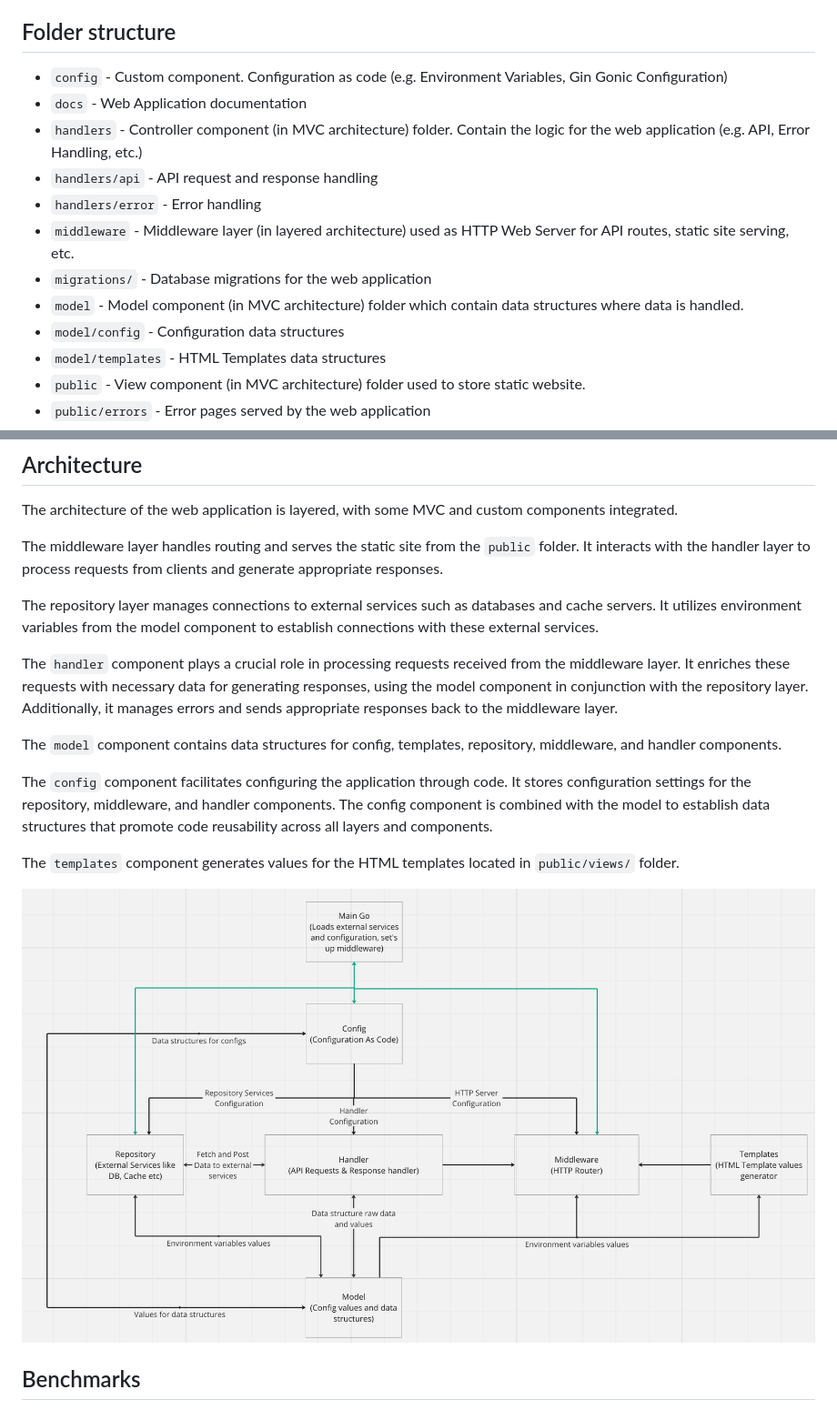
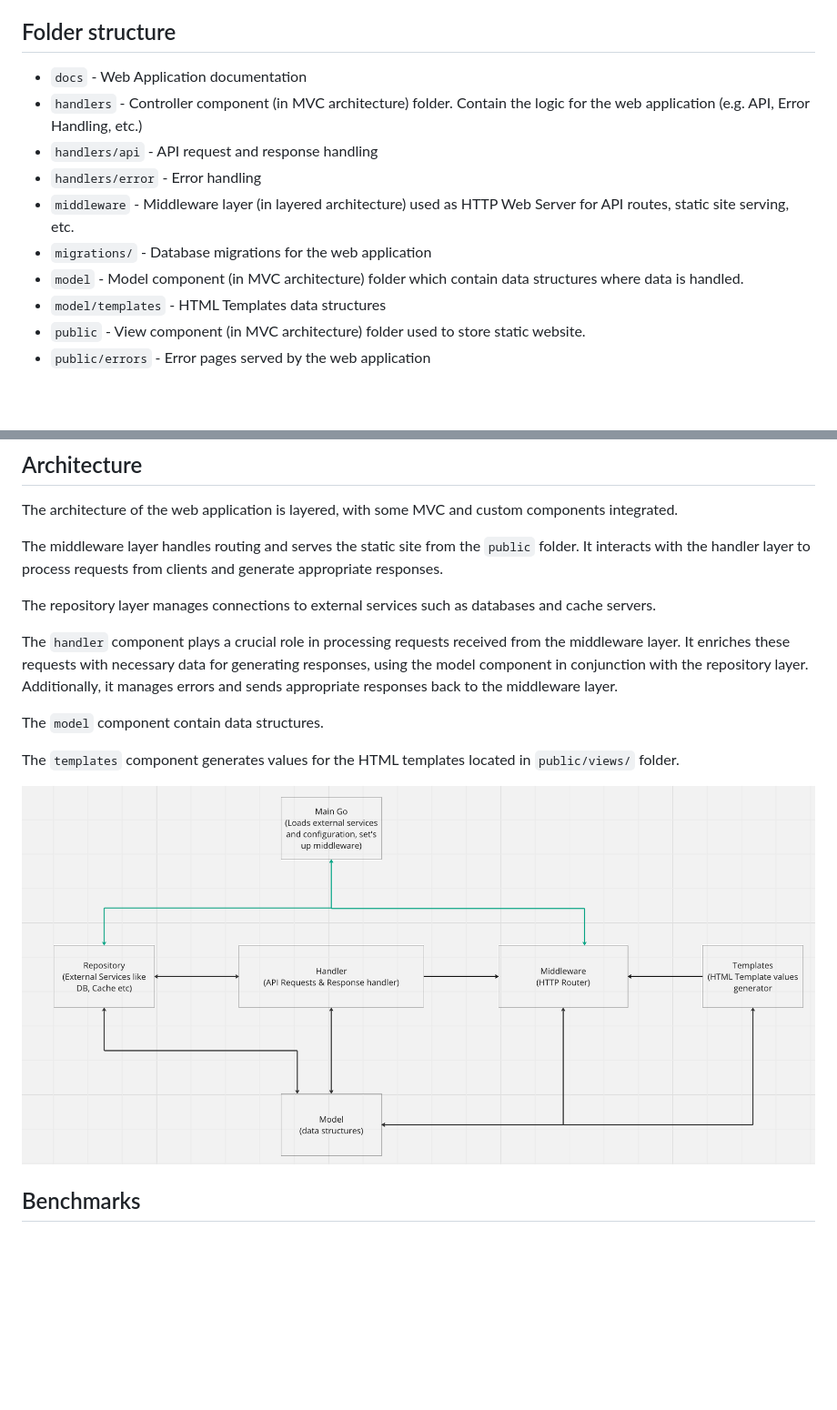
Before and after one commit to LookinLabs/GoBlitz, a Markdown page: README.md, 2 parts joined by grey strips. Shown: that part at 91% size. Rendered like a GitHub page; pictures changed too: docs/assets/architecture.png; blank space fills up the shorter version.

Commit message:
Removed config folder, changes architecture and readme

```diff
--- a/README.md
+++ b/README.md
@@ -34,7 +34,6 @@ Feel free to fork the project and use it as a starting point for your next web a
 
 ## Folder structure
 
-- `config` - Custom component. Configuration as code (e.g. Environment Variables, Gin Gonic Configuration)
 - `docs` - Web Application documentation
 - `handlers` - Controller component (in MVC architecture) folder. Contain the logic for the web application (e.g. API, Error Handling, etc.)
 - `handlers/api` - API request and response handling
@@ -42,7 +41,6 @@ Feel free to fork the project and use it as a starting point for your next web a
 - `middleware` - Middleware layer (in layered architecture) used as HTTP Web Server for API routes, static site serving, etc.
 - `migrations/` - Database migrations for the web application
 - `model` - Model component (in MVC architecture) folder which contain data structures where data is handled.
-- `model/config` - Configuration data structures
 - `model/templates` - HTML Templates data structures
 - `public` - View component (in MVC architecture) folder used to store static website.
 - `public/errors` - Error pages served by the web application
@@ -57,13 +55,11 @@ The architecture of the web application is layered, with some MVC and custom com
 
 The middleware layer handles routing and serves the static site from the `public` folder. It interacts with the handler layer to process requests from clients and generate appropriate responses.
 
-The repository layer manages connections to external services such as databases and cache servers. It utilizes environment variables from the model component to establish connections with these external services.
+The repository layer manages connections to external services such as databases and cache servers.
 
 The `handler` component plays a crucial role in processing requests received from the middleware layer. It enriches these requests with necessary data for generating responses, using the model component in conjunction with the repository layer. Additionally, it manages errors and sends appropriate responses back to the middleware layer.
 
-The `model` component contains data structures for config, templates, repository, middleware, and handler components.
-
-The `config` component facilitates configuring the application through code. It stores configuration settings for the repository, middleware, and handler components. The config component is combined with the model to establish data structures that promote code reusability across all layers and components.
+The `model` component contain data structures.
 
 The `templates` component generates values for the HTML templates located in `public/views/` folder.
 
```
Also changed, not shown: 1 other file.
